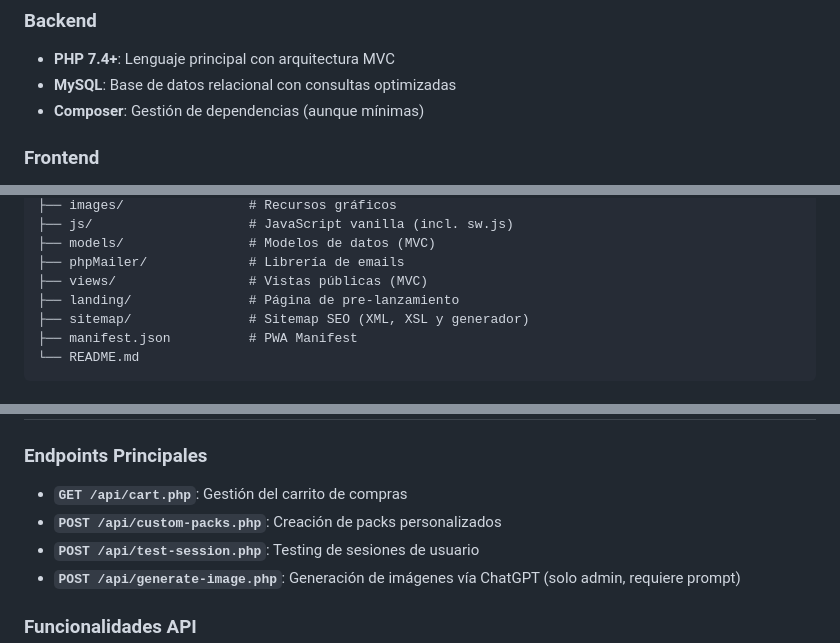
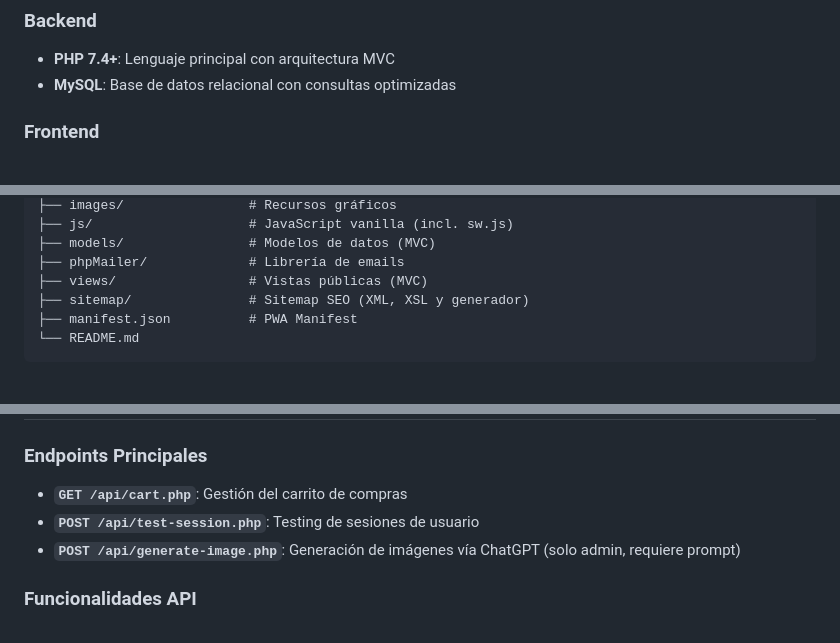
Before and after one commit to N1C0SM/AlphaSupps, a Markdown page: README.md, 3 parts joined by grey strips. Rendered like a GitHub page.

```diff
--- a/README.md
+++ b/README.md
@@ -44,7 +50,6 @@ AlphaSupps es una plataforma completa de comercio electrónico especializada en
 ### Backend
 *   **PHP 7.4+**: Lenguaje principal con arquitectura MVC
 *   **MySQL**: Base de datos relacional con consultas optimizadas
-*   **Composer**: Gestión de dependencias (aunque mínimas)
 
 ### Frontend
 *   **HTML5/CSS3**: Estructura y estilos responsivos
@@ -98,7 +103,6 @@ AlphaSupps/
 ├── models/                # Modelos de datos (MVC)
 ├── phpMailer/             # Librería de emails
 ├── views/                 # Vistas públicas (MVC)
-├── landing/               # Página de pre-lanzamiento
 ├── sitemap/               # Sitemap SEO (XML, XSL y generador)
 ├── manifest.json          # PWA Manifest
 └── README.md
@@ -113,7 +117,6 @@ AlphaSupps/
 
 ### Endpoints Principales
 - **`GET /api/cart.php`**: Gestión del carrito de compras
-- **`POST /api/custom-packs.php`**: Creación de packs personalizados
 - **`POST /api/test-session.php`**: Testing de sesiones de usuario
 - **`POST /api/generate-image.php`**: Generación de imágenes vía ChatGPT (solo admin, requiere prompt)
 
```
Also changed, not shown: other parts of README.md (+11 -17 lines).
